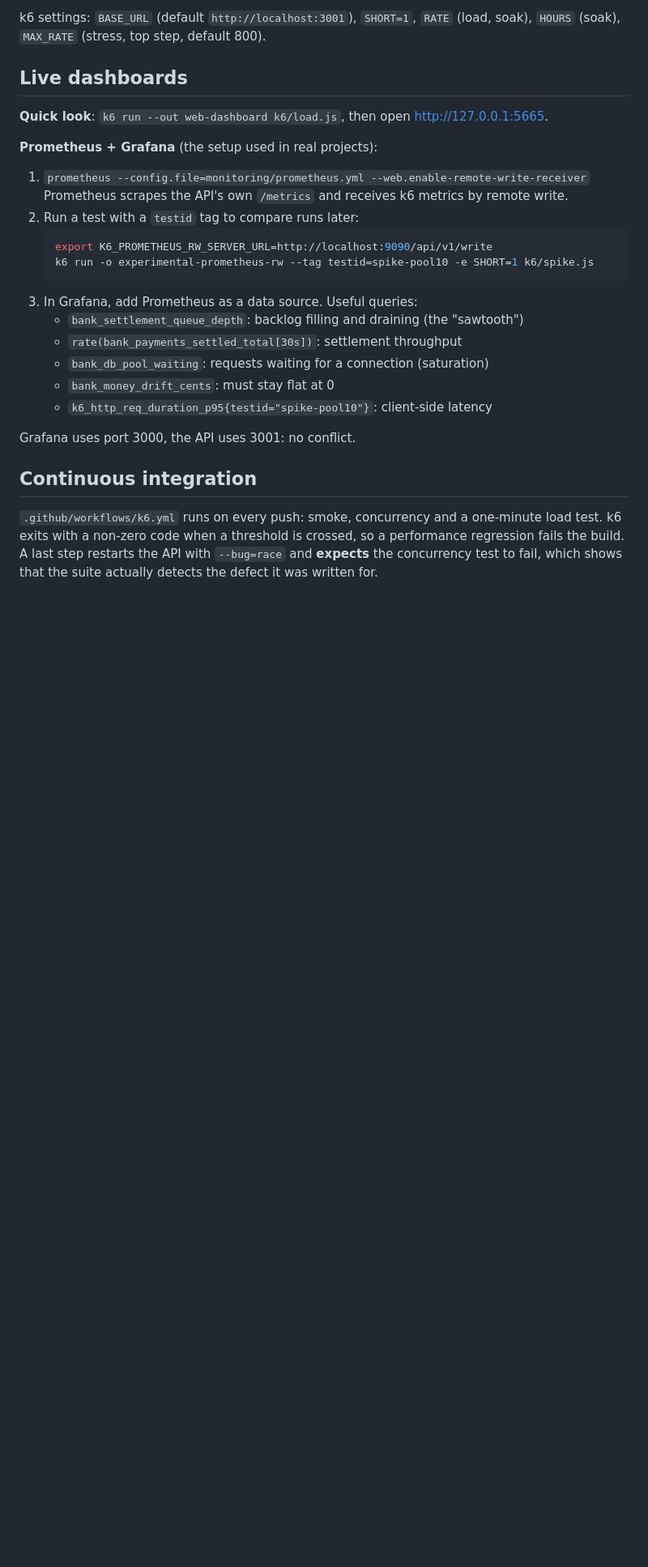
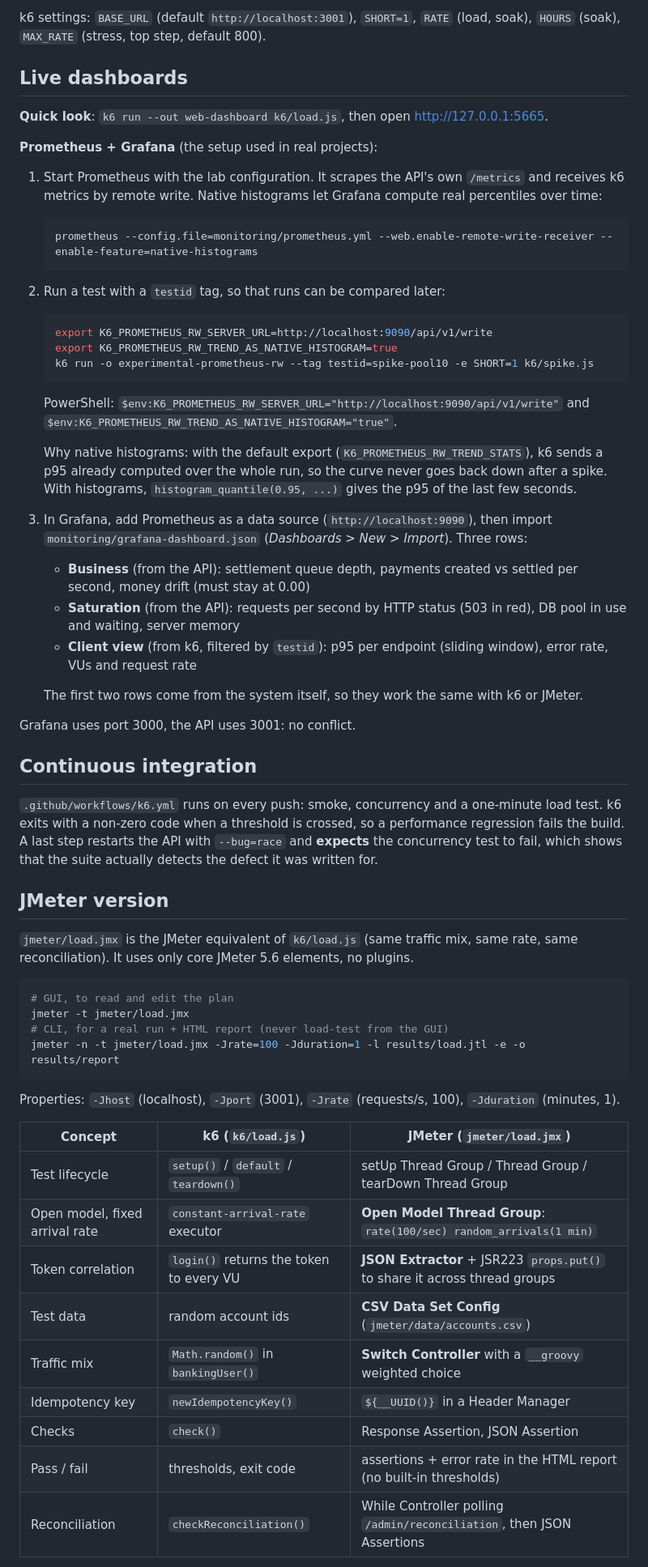
Before and after one commit to lionel-daigremont/bank-perf-lab, a Markdown page: README.md, the part around one of its changes. Shown at 81% size. Rendered like a GitHub page; blank space fills up the shorter version.

````diff
--- a/README.md
+++ b/README.md
@@ -113,19 +138,33 @@ k6 settings: `BASE_URL` (default `http://localhost:3001`), `SHORT=1`, `RATE` (lo
 
 **Prometheus + Grafana** (the setup used in real projects):
 
-1. `prometheus --config.file=monitoring/prometheus.yml --web.enable-remote-write-receiver`
-   Prometheus scrapes the API's own `/metrics` and receives k6 metrics by remote write.
-2. Run a test with a `testid` tag to compare runs later:
+1. Start Prometheus with the lab configuration. It scrapes the API's own `/metrics` and receives
+   k6 metrics by remote write. Native histograms let Grafana compute real percentiles over time:
+   ```bash
+   prometheus --config.file=monitoring/prometheus.yml --web.enable-remote-write-receiver --enable-feature=native-histograms
+   ```
+2. Run a test with a `testid` tag, so that runs can be compared later:
    ```bash
    export K6_PROMETHEUS_RW_SERVER_URL=http://localhost:9090/api/v1/write
+   export K6_PROMETHEUS_RW_TREND_AS_NATIVE_HISTOGRAM=true
    k6 run -o experimental-prometheus-rw --tag testid=spike-pool10 -e SHORT=1 k6/spike.js
    ```
-3. In Grafana, add Prometheus as a data source. Useful queries:
-   - `bank_settlement_queue_depth`: backlog filling and draining (the "sawtooth")
-   - `rate(bank_payments_settled_total[30s])`: settlement throughput
-   - `bank_db_pool_waiting`: requests waiting for a connection (saturation)
-   - `bank_money_drift_cents`: must stay flat at 0
-   - `k6_http_req_duration_p95{testid="spike-pool10"}`: client-side latency
+   PowerShell: `$env:K6_PROMETHEUS_RW_SERVER_URL="http://localhost:9090/api/v1/write"` and
+   `$env:K6_PROMETHEUS_RW_TREND_AS_NATIVE_HISTOGRAM="true"`.
+
+   Why native histograms: with the default export (`K6_PROMETHEUS_RW_TREND_STATS`), k6 sends a
+   p95 already computed over the whole run, so the curve never goes back down after a spike.
+   With histograms, `histogram_quantile(0.95, ...)` gives the p95 of the last few seconds.
+3. In Grafana, add Prometheus as a data source (`http://localhost:9090`), then import
+   `monitoring/grafana-dashboard.json` (*Dashboards > New > Import*). Three rows:
+   - **Business** (from the API): settlement queue depth, payments created vs settled per second,
+     money drift (must stay at 0.00)
+   - **Saturation** (from the API): requests per second by HTTP status (503 in red), DB pool in use
+     and waiting, server memory
+   - **Client view** (from k6, filtered by `testid`): p95 per endpoint (sliding window), error rate,
+     VUs and request rate
+
+   The first two rows come from the system itself, so they work the same with k6 or JMeter.
 
 Grafana uses port 3000, the API uses 3001: no conflict.
 
@@ -136,3 +175,29 @@ k6 exits with a non-zero code when a threshold is crossed, so a performance regr
 build. A last step restarts the API with `--bug=race` and **expects** the concurrency test to fail,
 which shows that the suite actually detects the defect it was written for.
 
+## JMeter version
+
+`jmeter/load.jmx` is the JMeter equivalent of `k6/load.js` (same traffic mix, same rate, same
+reconciliation). It uses only core JMeter 5.6 elements, no plugins.
+
+```bash
+# GUI, to read and edit the plan
+jmeter -t jmeter/load.jmx
+# CLI, for a real run + HTML report (never load-test from the GUI)
+jmeter -n -t jmeter/load.jmx -Jrate=100 -Jduration=1 -l results/load.jtl -e -o results/report
+```
+
+Properties: `-Jhost` (localhost), `-Jport` (3001), `-Jrate` (requests/s, 100), `-Jduration` (minutes, 1).
+
+| Concept | k6 (`k6/load.js`) | JMeter (`jmeter/load.jmx`) |
+|---|---|---|
+| Test lifecycle | `setup()` / `default` / `teardown()` | setUp Thread Group / Thread Group / tearDown Thread Group |
+| Open model, fixed arrival rate | `constant-arrival-rate` executor | **Open Model Thread Group**: `rate(100/sec) random_arrivals(1 min)` |
+| Token correlation | `login()` returns the token to every VU | **JSON Extractor** + JSR223 `props.put()` to share it across thread groups |
+| Test data | random account ids | **CSV Data Set Config** (`jmeter/data/accounts.csv`) |
+| Traffic mix | `Math.random()` in `bankingUser()` | **Switch Controller** with a `__groovy` weighted choice |
+| Idempotency key | `newIdempotencyKey()` | `${__UUID()}` in a Header Manager |
+| Checks | `check()` | Response Assertion, JSON Assertion |
+| Pass / fail | thresholds, exit code | assertions + error rate in the HTML report (no built-in thresholds) |
+| Reconciliation | `checkReconciliation()` | While Controller polling `/admin/reconciliation`, then JSON Assertions |
+
````
Also changed, not shown: other parts of README.md (+43 -12 lines), docs/dashboard-spike.png (added), 6 other files.
